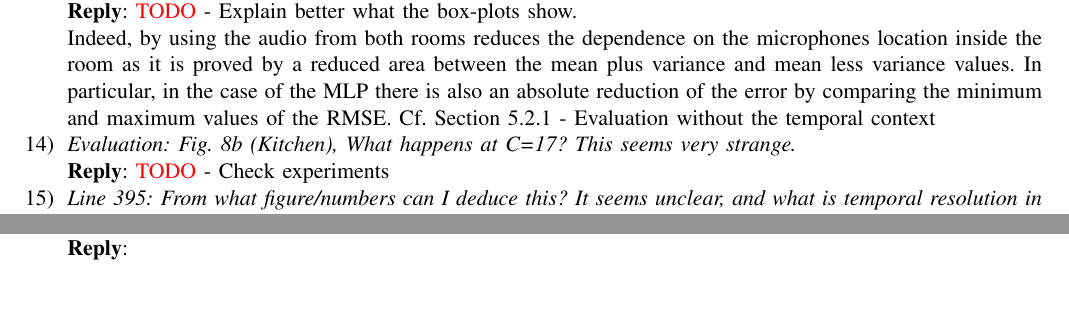
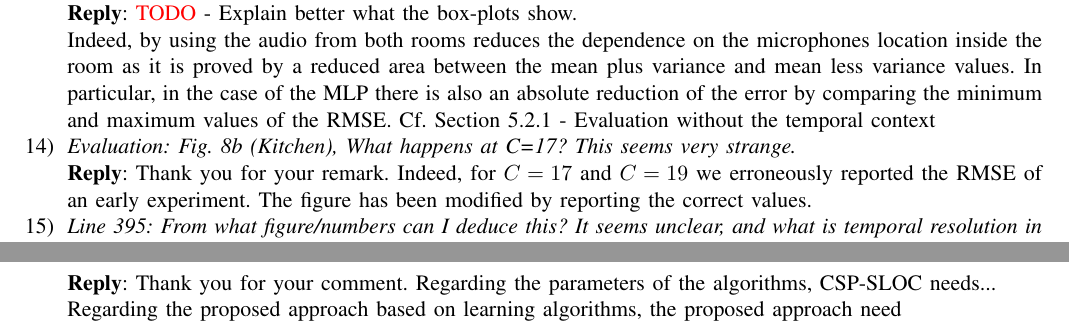
Before and after one commit to vespero89/Multiroom_SLOC_CS-L_review1, a LaTeX paper (Reply letter/reply_letter.tex): two parts of pages 5 and 6 of 9 before the commit and two parts of pages 5 and 7 of 9 after it, joined at a grey line, cut so that both start at the same text, the shorter picture padded with empty space. Compiled offline with pdfLaTeX.

Commit message:
- Draft reply 20

```diff
--- a/Reply letter/reply_letter.tex
+++ b/Reply letter/reply_letter.tex
@@ -166,7 +166,7 @@ In a preliminary stage, a multi-room VAD [16,40] (\textcolor{red}{TODO: controll
 Indeed, by using the audio from both rooms reduces the dependence on the microphones location inside the room as it is proved by a reduced area between the mean plus variance and mean less variance values. In particular, in the case of the MLP there is also an absolute reduction of the error by comparing the minimum and maximum values of the RMSE. Cf. Section 5.2.1 - Evaluation without the temporal context
 
 \item \textit{Evaluation: Fig. 8b (Kitchen), What happens at C=17? This seems very strange.\\}
-\textbf{Reply}: \textcolor{red}{TODO} - Check experiments
+\textbf{Reply}: Thank you for your remark. Indeed, for $C=17$ and $C=19$ we erroneously reported the RMSE of an early experiment. The figure has been modified by reporting the correct values.
 
 \item \textit{Line 395: From what figure/numbers can I deduce this? It seems unclear, and what is temporal resolution in this case? Equal to C?\\}
 \textbf{Reply}: Thank you for your comment. The sentence has been modified as follows:
@@ -205,7 +205,11 @@ This aspect has been clarified by rewriting the description of the GCC-PHAT Patt
 		\item  \textit{It is true, that no tuning of parameters are needed once the network is ALREADY trained, but based on the experiments in this paper it is obvious that some tuning has been done to find the best performance. Furthermore, what are all these parameters in state-of-the art methods which need tuning? I would like to have a concrete example.}
 		\item  \textit{The authors implicitly claim that this performance of the architectures can be generalised to all rooms when trained, however this is not demonstrated properly. An interesting experiment would be to choose test the same architecture on a set of two new rooms. This would at least give a hint to how it generalises.}
 	\end{enumerate}
- \textbf{Reply}:
+ \textbf{Reply}: Thank you for your comment. Regarding the parameters of the algorithms, CSP-SLOC needs...
+
+ Regarding the proposed approach based on learning algorithms, the proposed approach need
+
+
  \begin{enumerate}
  	\item \textcolor{red}{TODO} - discussion: parameters of CSP (Room geometry, cepstral dereverb) and SRP ($J_0, N_0, \dots$)
 
```
Also changed, not shown: Reply letter/reply_letter.tex (2 more changed lines).
